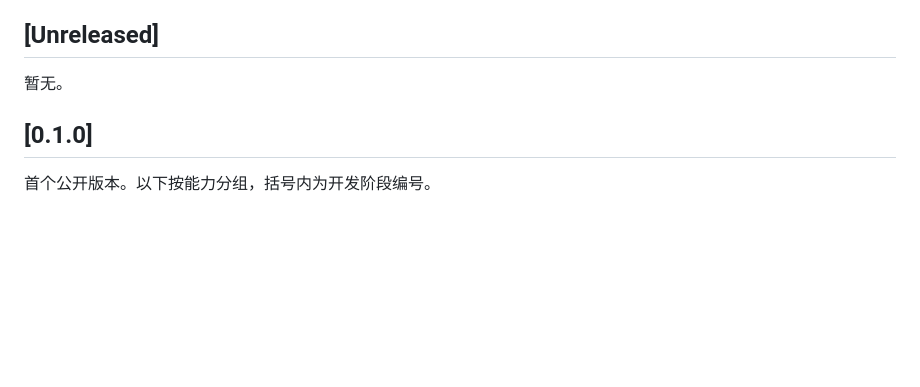
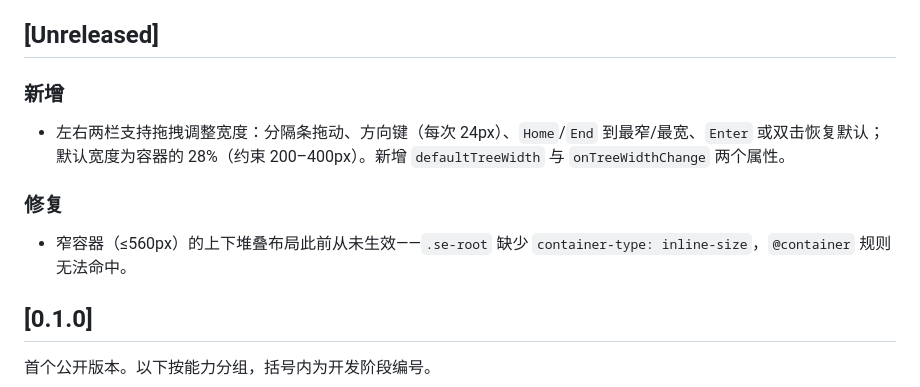
Before and after one commit to hp-future/skill-editor, a Markdown page: CHANGELOG.md, the part around the change. GitHub-like rendering; blank space fills up the shorter version.

```diff
--- a/CHANGELOG.md
+++ b/CHANGELOG.md
@@ -5,7 +5,13 @@
 
 ## [Unreleased]
 
-暂无。
+### 新增
+
+- 左右两栏支持拖拽调整宽度：分隔条拖动、方向键（每次 24px）、`Home`/`End` 到最窄/最宽、`Enter` 或双击恢复默认；默认宽度为容器的 28%（约束 200–400px）。新增 `defaultTreeWidth` 与 `onTreeWidthChange` 两个属性。
+
+### 修复
+
+- 窄容器（≤560px）的上下堆叠布局此前从未生效——`.se-root` 缺少 `container-type: inline-size`，`@container` 规则无法命中。
 
 ## [0.1.0]
 
```
Also changed, not shown: README.md (+11 -4 lines), docs/phase11-default.png (added), docs/phase11-dragged.png (added), 4 other files.
